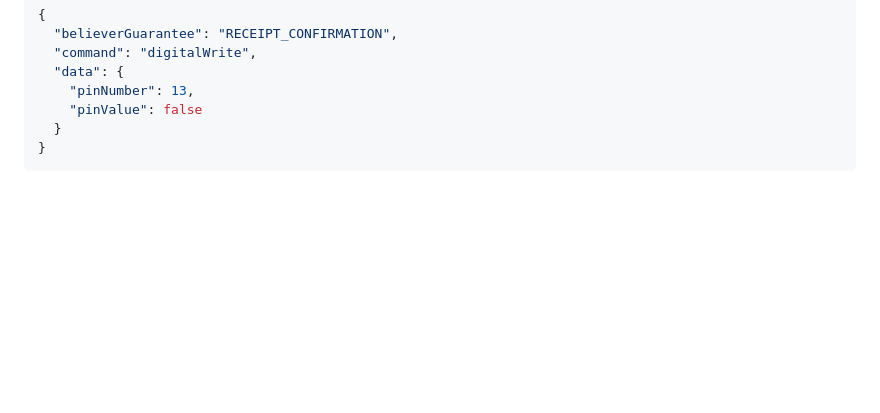
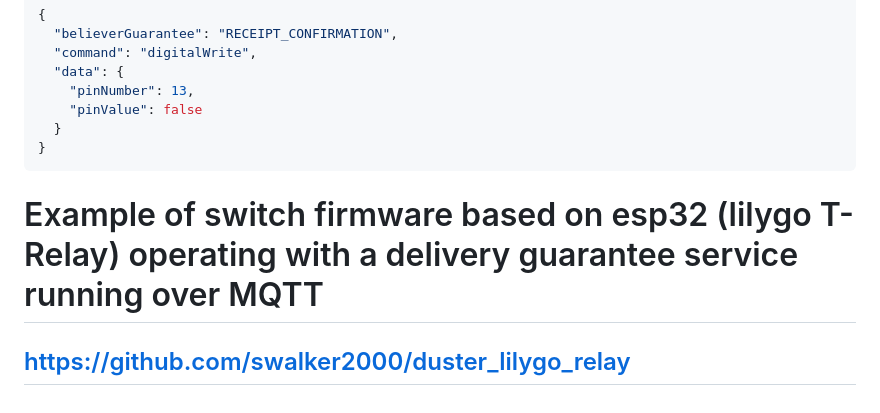
Before and after one commit to swalker2000/duster_broker, a Markdown page: README.md, the part around the change. Rendered like a GitHub page; blank space fills up the shorter version.

````diff
--- a/README.md
+++ b/README.md
@@ -223,3 +223,5 @@ Topic: `producer/request/device123`
   }
 }
 ```
+# Example of switch firmware based on esp32 (lilygo T-Relay) operating with a delivery guarantee service running over MQTT
+## https://github.com/swalker2000/duster_lilygo_relay
````
Also changed, not shown: README_RUS.md (+3 -0 lines).
